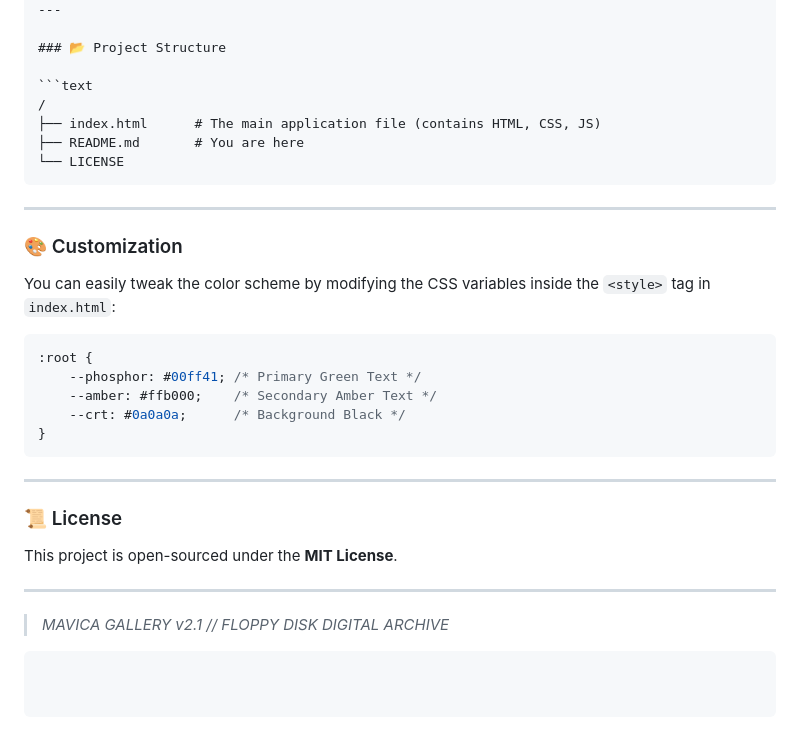
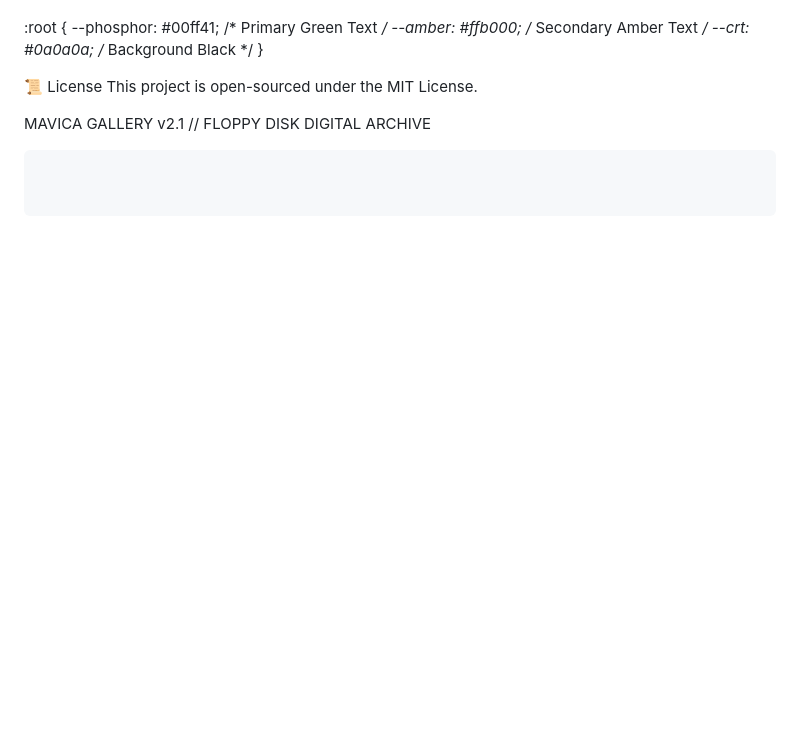
Before and after one commit to martintimmer/Mavica-Gallery, a Markdown page: README.md, the part around one of its changes. GitHub-like rendering; blank space fills up the shorter version.

Commit message:
Revise README for MAVICA GALLERY project
Updated README.md to enhance project description and features.

````diff
--- a/README.md
+++ b/README.md
@@ -91,35 +55,11 @@ A `GET` endpoint to populate the gallery on load.
----
-
-### 📂 Project Structure
-
-```text
-/
-├── index.html      # The main application file (contains HTML, CSS, JS)
-├── README.md       # You are here
-└── LICENSE
-```
-
----
-
-### 🎨 Customization
-
-You can easily tweak the color scheme by modifying the CSS variables inside the `<style>` tag in `index.html`:
-
-```css
 :root {
     --phosphor: #00ff41; /* Primary Green Text */
     --amber: #ffb000;    /* Secondary Amber Text */
     --crt: #0a0a0a;      /* Background Black */
 }
+
+📜 License
+This project is open-sourced under the MIT License.
+
+MAVICA GALLERY v2.1 // FLOPPY DISK DIGITAL ARCHIVE
 ```
-
----
-
-### 📜 License
-
-This project is open-sourced under the **MIT License**.
-
----
-
-> *MAVICA GALLERY v2.1 // FLOPPY DISK DIGITAL ARCHIVE*
-```
````
Also changed, not shown: other parts of README.md (+42 -78 lines).
